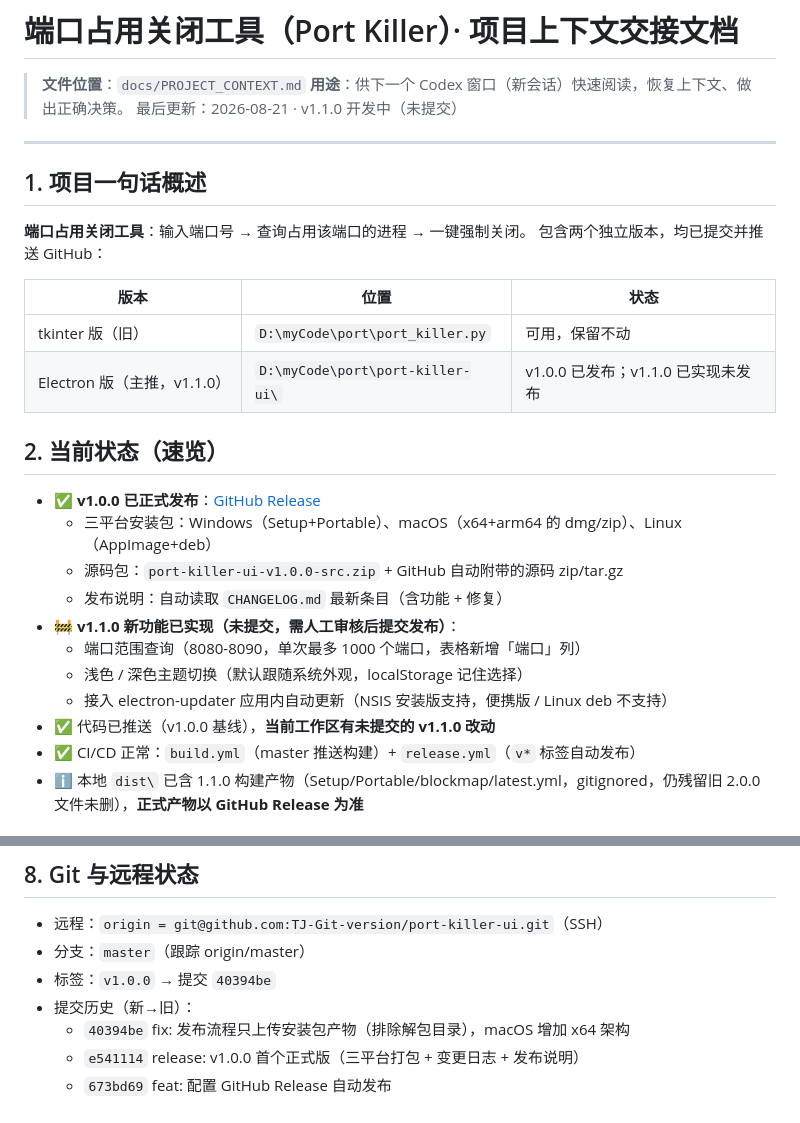
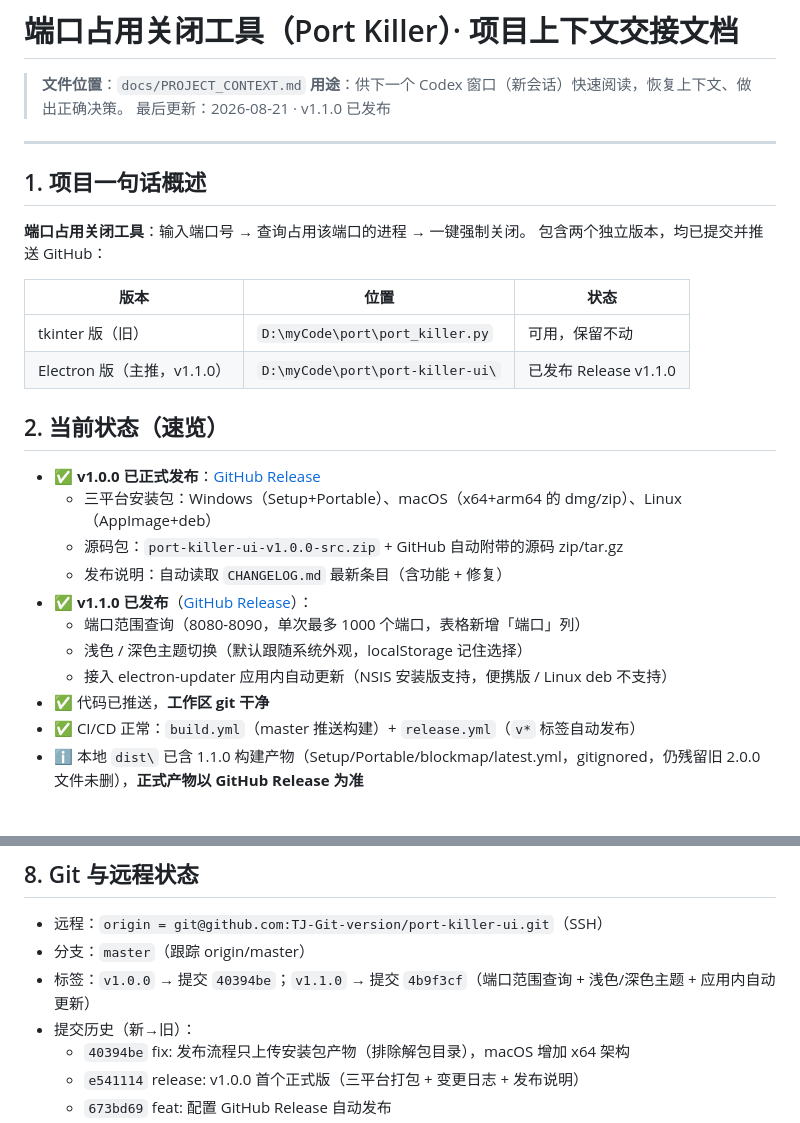
Before and after one commit to TJ-Git-version/port-killer-ui, a Markdown page: docs/PROJECT_CONTEXT.md, 2 parts joined by grey strips. Rendered like a GitHub page.

Commit message:
docs: 项目上下文更新至 v1.1.0 已发布状态

```diff
--- a/docs/PROJECT_CONTEXT.md
+++ b/docs/PROJECT_CONTEXT.md
@@ -2,7 +2,7 @@
 
 > **文件位置**：`docs/PROJECT_CONTEXT.md`
 > **用途**：供下一个 Codex 窗口（新会话）快速阅读，恢复上下文、做出正确决策。
-> 最后更新：2026-08-21 · v1.1.0 开发中（未提交）
+> 最后更新：2026-08-21 · v1.1.0 已发布
 
 ---
 
@@ -14,7 +14,7 @@
 | 版本 | 位置 | 状态 |
 | --- | --- | --- |
 | tkinter 版（旧） | `D:\myCode\port\port_killer.py` | 可用，保留不动 |
-| Electron 版（主推，v1.1.0） | `D:\myCode\port\port-killer-ui\` | v1.0.0 已发布；v1.1.0 已实现未发布 |
+| Electron 版（主推，v1.1.0） | `D:\myCode\port\port-killer-ui\` | 已发布 Release v1.1.0 |
 
 ## 2. 当前状态（速览）
 
@@ -22,11 +22,11 @@
   - 三平台安装包：Windows（Setup+Portable）、macOS（x64+arm64 的 dmg/zip）、Linux（AppImage+deb）
   - 源码包：`port-killer-ui-v1.0.0-src.zip` + GitHub 自动附带的源码 zip/tar.gz
   - 发布说明：自动读取 `CHANGELOG.md` 最新条目（含功能 + 修复）
-- 🚧 **v1.1.0 新功能已实现（未提交，需人工审核后提交发布）**：
+- ✅ **v1.1.0 已发布**（[GitHub Release](https://github.com/TJ-Git-version/port-killer-ui/releases/tag/v1.1.0)）：
   - 端口范围查询（8080-8090，单次最多 1000 个端口，表格新增「端口」列）
   - 浅色 / 深色主题切换（默认跟随系统外观，localStorage 记住选择）
   - 接入 electron-updater 应用内自动更新（NSIS 安装版支持，便携版 / Linux deb 不支持）
-- ✅ 代码已推送（v1.0.0 基线），**当前工作区有未提交的 v1.1.0 改动**
+- ✅ 代码已推送，**工作区 git 干净**
 - ✅ CI/CD 正常：`build.yml`（master 推送构建）+ `release.yml`（`v*` 标签自动发布）
 - ℹ️ 本地 `dist\` 已含 1.1.0 构建产物（Setup/Portable/blockmap/latest.yml，gitignored，仍残留旧 2.0.0 文件未删），**正式产物以 GitHub Release 为准**
 
@@ -136,7 +136,7 @@ CI 自动完成：三平台构建 → 上传产物 → `git archive` 打包源
 
 - 远程：`origin = git@github.com:TJ-Git-version/port-killer-ui.git`（SSH）
 - 分支：`master`（跟踪 origin/master）
-- 标签：`v1.0.0` → 提交 `40394be`
+- 标签：`v1.0.0` → 提交 `40394be`；`v1.1.0` → 提交 `4b9f3cf`（端口范围查询 + 浅色/深色主题 + 应用内自动更新）
 - 提交历史（新→旧）：
   - `40394be` fix: 发布流程只上传安装包产物（排除解包目录），macOS 增加 x64 架构
   - `e541114` release: v1.0.0 首个正式版（三平台打包 + 变更日志 + 发布说明）
```
